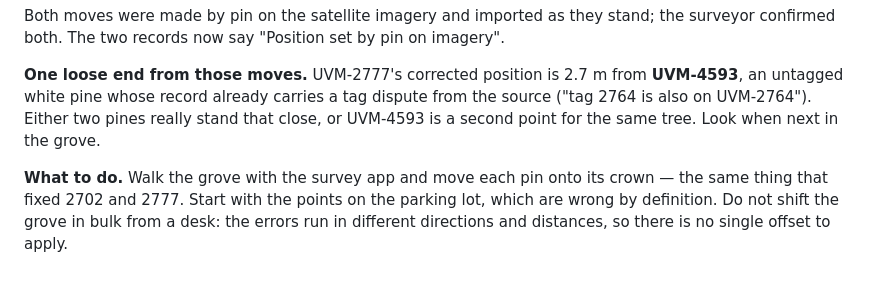
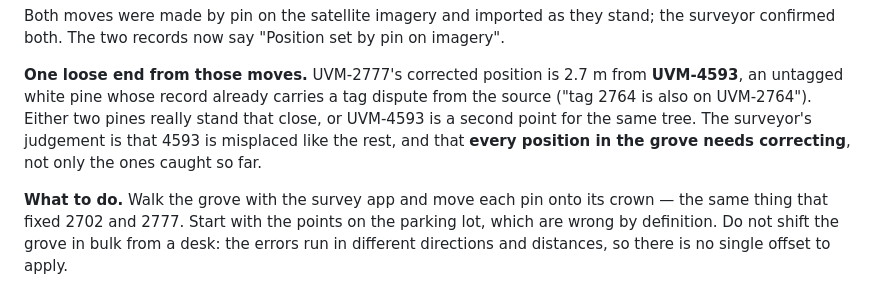
Before and after one commit to durodriguez/Florestas_VT, a Markdown page: docs/TODO.md, the part around the change. Rendered like a GitHub page.

Commit message:
To-do #19: the whole grove needs correcting, UVM-4593 included
Co-Authored-By: Claude Opus 5.5 <noreply@anthropic.com>
Claude-Session: https://claude.ai/code/session_01YHYs8h5v35E9nmh7snfX4e

```diff
--- a/docs/TODO.md
+++ b/docs/TODO.md
@@ -582,8 +582,9 @@ pin on imagery".
 **One loose end from those moves.** UVM-2777's corrected position is 2.7 m from
 **UVM-4593**, an untagged white pine whose record already carries a tag dispute
 from the source ("tag 2764 is also on UVM-2764"). Either two pines really stand
-that close, or UVM-4593 is a second point for the same tree. Look when next in
-the grove.
+that close, or UVM-4593 is a second point for the same tree. The surveyor's
+judgement is that 4593 is misplaced like the rest, and that **every position in
+the grove needs correcting**, not only the ones caught so far.
 
 **What to do.** Walk the grove with the survey app and move each pin onto its
 crown — the same thing that fixed 2702 and 2777. Start with the points on the
```
